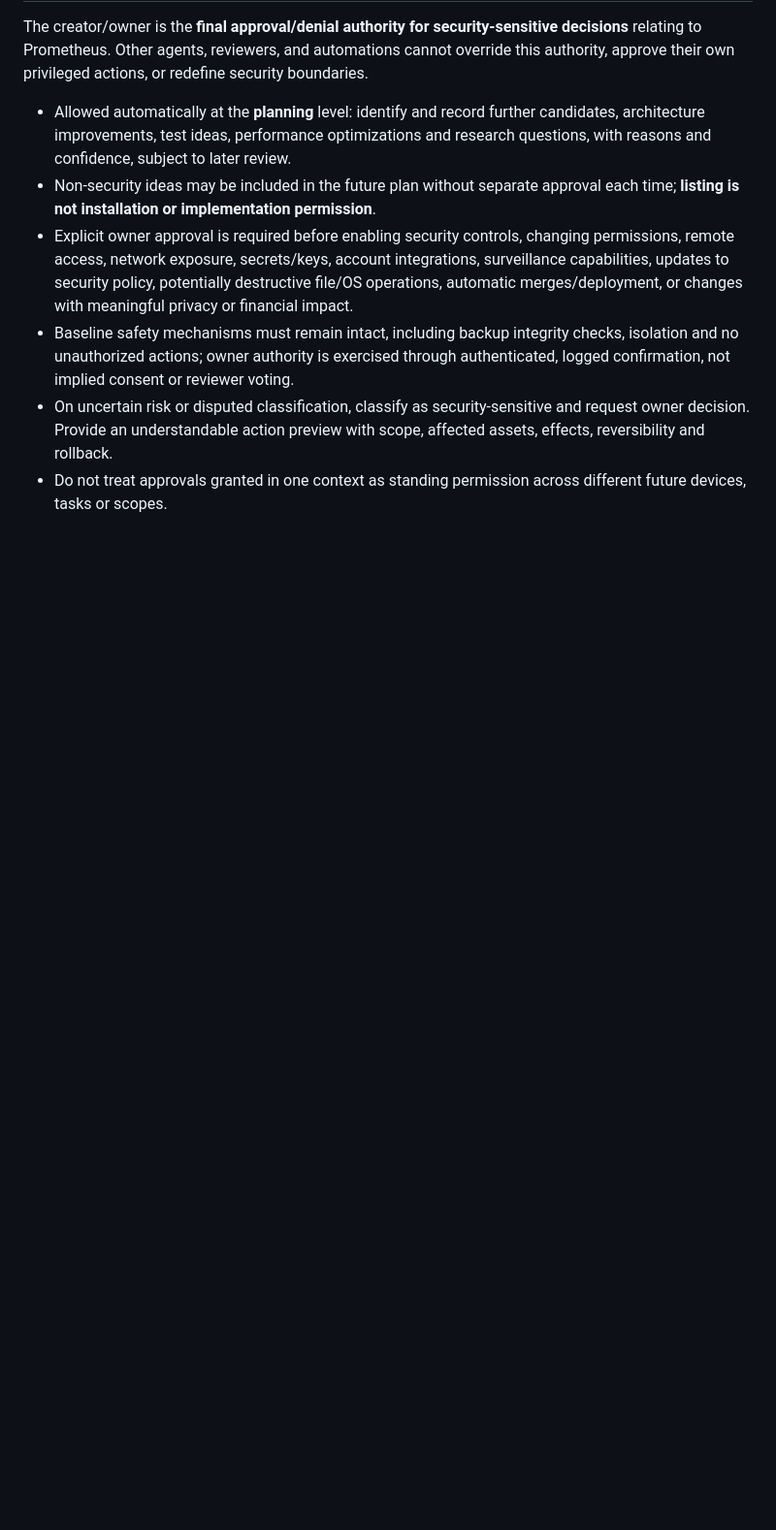
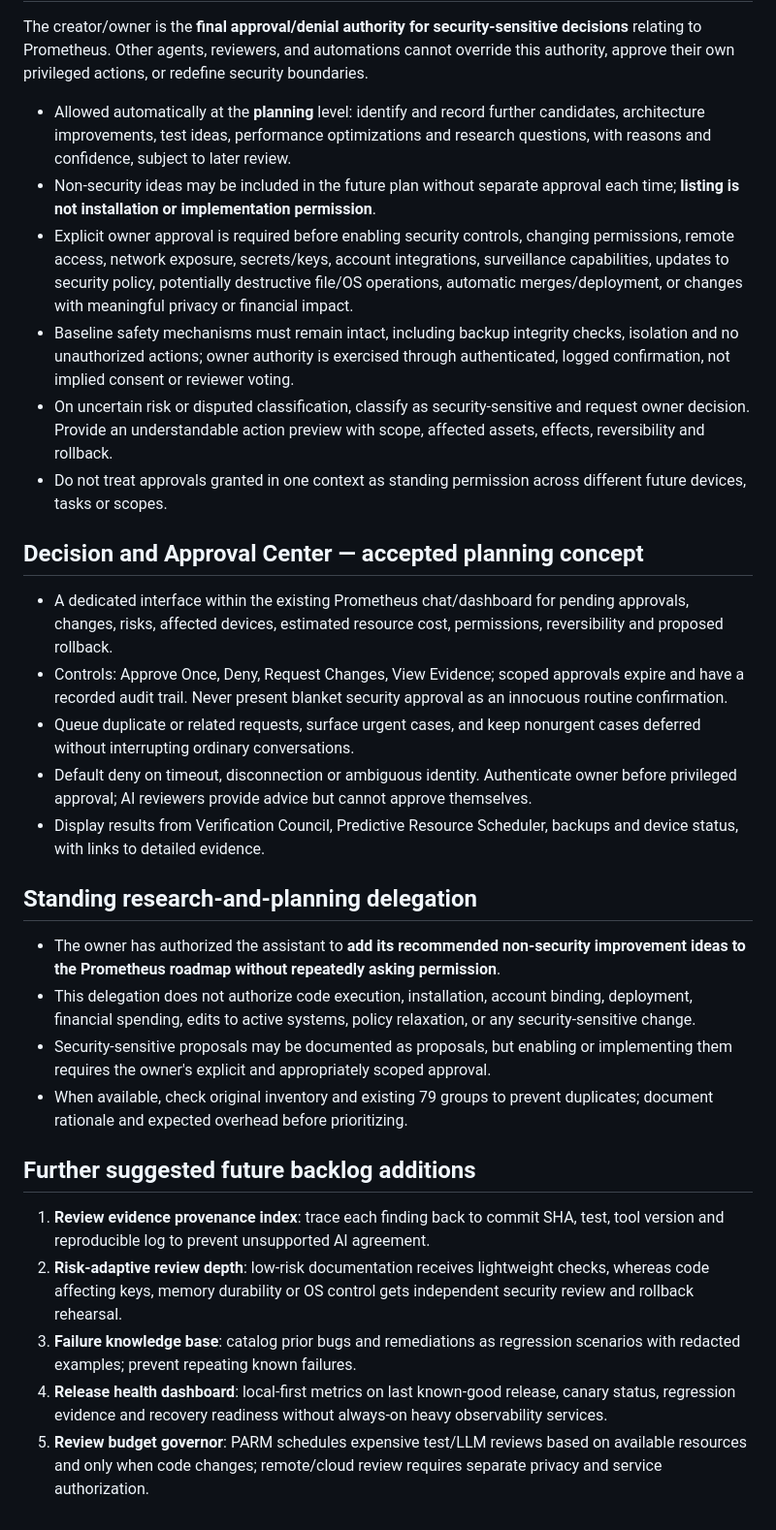
Before and after one commit to RickyGarcia1991/Prometheus-v.1, a Markdown page: docs/integrations/2026-10-14-multi-reviewer-verification.md, the part around the change. Shown at 97% size. Rendered like a GitHub page; blank space fills up the shorter version.

Commit message:
docs: add Decision and Approval Center and standing planning delegation

```diff
--- a/docs/integrations/2026-10-14-multi-reviewer-verification.md
+++ b/docs/integrations/2026-10-14-multi-reviewer-verification.md
@@ -67,3 +67,24 @@ The creator/owner is the **final approval/denial authority for security-sensitiv
 - Baseline safety mechanisms must remain intact, including backup integrity checks, isolation and no unauthorized actions; owner authority is exercised through authenticated, logged confirmation, not implied consent or reviewer voting.
 - On uncertain risk or disputed classification, classify as security-sensitive and request owner decision. Provide an understandable action preview with scope, affected assets, effects, reversibility and rollback.
 - Do not treat approvals granted in one context as standing permission across different future devices, tasks or scopes.
+
+
+## Decision and Approval Center — accepted planning concept
+- A dedicated interface within the existing Prometheus chat/dashboard for pending approvals, changes, risks, affected devices, estimated resource cost, permissions, reversibility and proposed rollback.
+- Controls: Approve Once, Deny, Request Changes, View Evidence; scoped approvals expire and have a recorded audit trail. Never present blanket security approval as an innocuous routine confirmation.
+- Queue duplicate or related requests, surface urgent cases, and keep nonurgent cases deferred without interrupting ordinary conversations.
+- Default deny on timeout, disconnection or ambiguous identity. Authenticate owner before privileged approval; AI reviewers provide advice but cannot approve themselves.
+- Display results from Verification Council, Predictive Resource Scheduler, backups and device status, with links to detailed evidence.
+
+## Standing research-and-planning delegation
+- The owner has authorized the assistant to **add its recommended non-security improvement ideas to the Prometheus roadmap without repeatedly asking permission**.
+- This delegation does not authorize code execution, installation, account binding, deployment, financial spending, edits to active systems, policy relaxation, or any security-sensitive change.
+- Security-sensitive proposals may be documented as proposals, but enabling or implementing them requires the owner's explicit and appropriately scoped approval.
+- When available, check original inventory and existing 79 groups to prevent duplicates; document rationale and expected overhead before prioritizing.
+
+## Further suggested future backlog additions
+1. **Review evidence provenance index**: trace each finding back to commit SHA, test, tool version and reproducible log to prevent unsupported AI agreement.
+2. **Risk-adaptive review depth**: low-risk documentation receives lightweight checks, whereas code affecting keys, memory durability or OS control gets independent security review and rollback rehearsal.
+3. **Failure knowledge base**: catalog prior bugs and remediations as regression scenarios with redacted examples; prevent repeating known failures.
+4. **Release health dashboard**: local-first metrics on last known-good release, canary status, regression evidence and recovery readiness without always-on heavy observability services.
+5. **Review budget governor**: PARM schedules expensive test/LLM reviews based on available resources and only when code changes; remote/cloud review requires separate privacy and service authorization.
```
